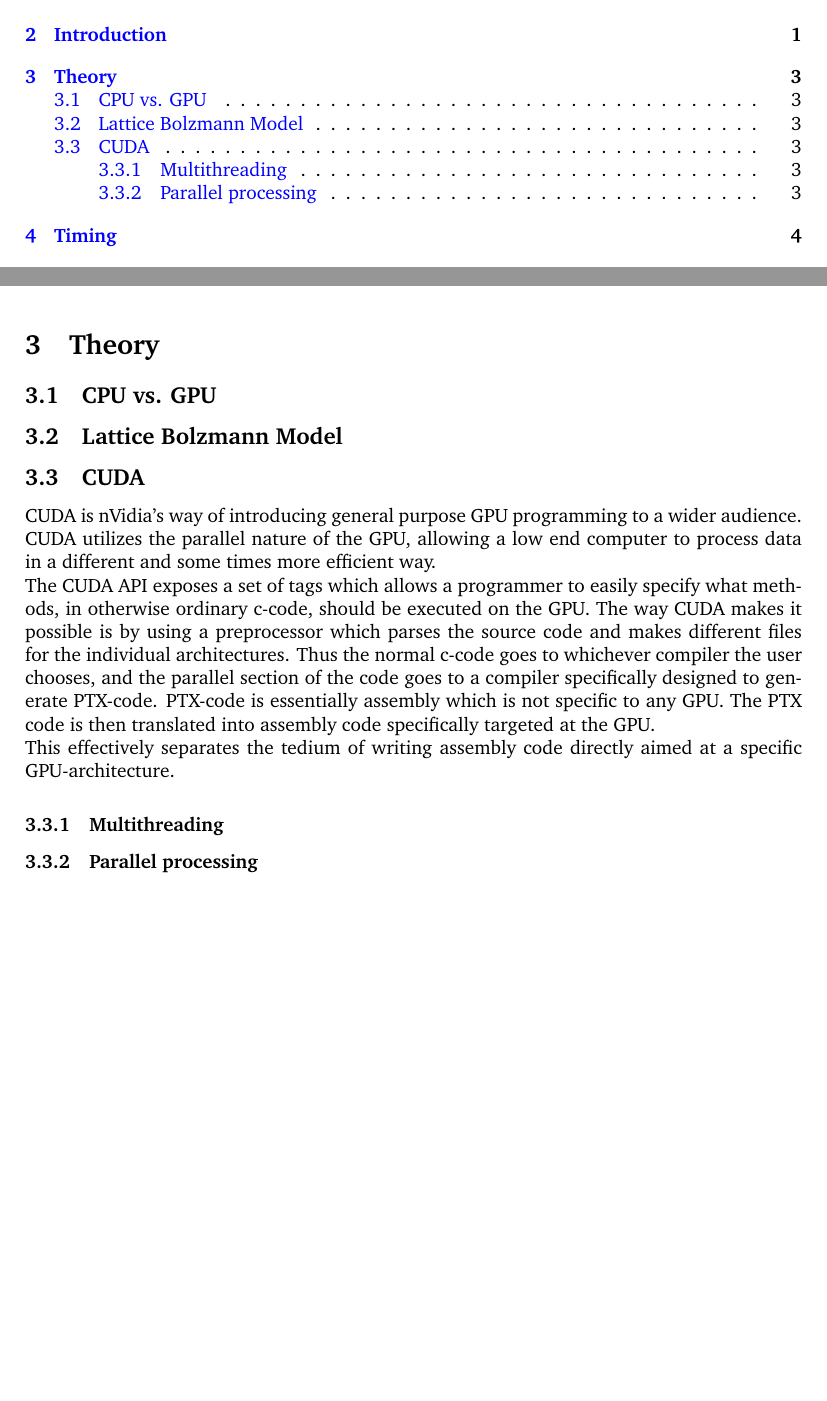
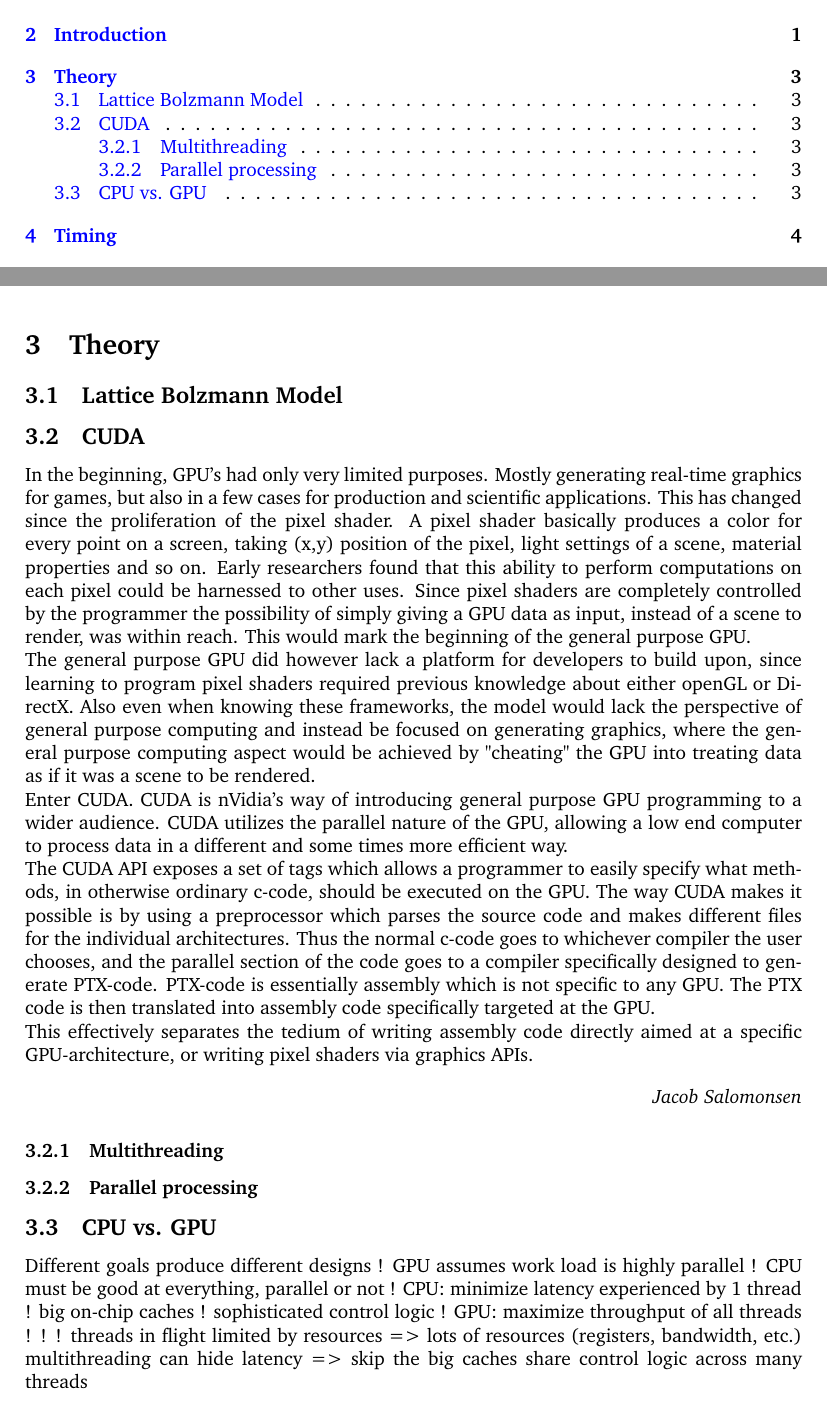
Before and after one commit to jens-bang/bachelor_project_old, a LaTeX document (bachelor-main.tex, which reads theory.tex): two parts of pages 3 and 4 of 11, joined at a grey line, cut so that both start at the same text, the shorter picture padded with empty space. Compiled offline with pdfLaTeX.

Commit message:
added to the cuda chapter

```diff
--- a/theory.tex
+++ b/theory.tex
@@ -1,16 +1,31 @@
 \section{Theory}
-
-\subsection{CPU vs. GPU}
 
 \subsection{Lattice Bolzmann Model}
 
 \subsection{CUDA}
-CUDA is nVidia's way of introducing general purpose GPU programming to a wider audience. CUDA utilizes the parallel nature of the GPU, allowing a low end computer to process data in a different and some times more efficient way.
+In the beginning, GPU's had only very limited purposes. Mostly generating real-time graphics for games, but also in a few cases for production and scientific applications. This has changed since the proliferation of the pixel shader. A pixel shader basically produces a color for every point on a screen, taking (x,y) position of the pixel, light settings of a scene, material properties and so on. Early researchers found that this ability to perform computations on each pixel could be harnessed to other uses. Since pixel shaders are completely controlled by the programmer the possibility of simply giving a GPU data as input, instead of a scene to render, was within reach. This would mark the beginning of the general purpose GPU.
+
+The general purpose GPU did however lack a platform for developers to build upon, since learning to program pixel shaders required previous knowledge about either openGL or DirectX. Also even when knowing these frameworks, the model would lack the perspective of general purpose computing and instead be focused on generating graphics, where the general purpose computing aspect would be achieved by "cheating" the GPU into treating data as if it was a scene to be rendered.
+
+Enter CUDA. CUDA is nVidia's way of introducing general purpose GPU programming to a wider audience. CUDA utilizes the parallel nature of the GPU, allowing a low end computer to process data in a different and some times more efficient way.
 
 The CUDA API exposes a set of tags which allows a programmer to easily specify what methods, in otherwise ordinary c-code, should be executed on the GPU. The way CUDA makes it possible is by using a preprocessor which parses the source code and makes different files for the individual architectures. Thus the normal c-code goes to whichever compiler the user chooses, and the parallel section of the code goes to a compiler specifically designed to generate PTX-code. PTX-code is essentially assembly which is not specific to any GPU. The PTX code is then translated into assembly code specifically targeted at the GPU.
 
-This effectively separates the tedium of writing assembly code directly aimed at a specific GPU-architecture.
+This effectively separates the tedium of writing assembly code directly aimed at a specific GPU-architecture, or writing pixel shaders via graphics APIs.
+
+\begin{flushright}
+\textit{Jacob Salomonsen}
+\end{flushright}
 
 \subsubsection{Multithreading}
 
 \subsubsection{Parallel processing}
+
+\subsection{CPU vs. GPU}
+  Different goals produce different designs !   GPU assumes work load is highly parallel !   CPU must be good at everything, parallel or not
+!   CPU: minimize latency experienced by 1 thread !   big on-chip caches !   sophisticated control logic
+!   GPU: maximize throughput of all threads
+!
+!   !
+threads in flight limited by resources => lots of resources (registers, bandwidth, etc.)
+multithreading can hide latency => skip the big caches share control logic across many threads
```
